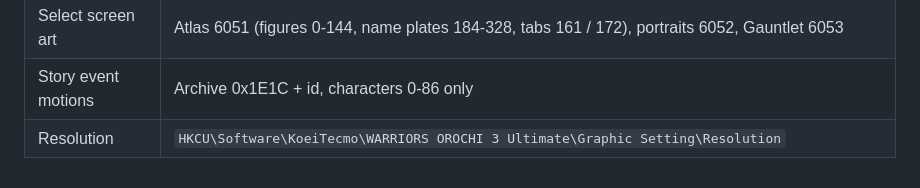
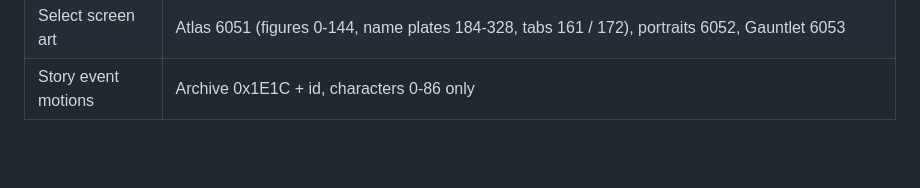
Before and after one commit to ashimpure/WO3UDEXL, a Markdown page: CHARACTER_PORTING.md, the part around the change. Rendered like a GitHub page; blank space fills up the shorter version.

Commit message:
Remove resolution setting information
Removed resolution setting reference from CHARACTER_PORTING.md

```diff
--- a/CHARACTER_PORTING.md
+++ b/CHARACTER_PORTING.md
@@ -152,4 +152,3 @@ Code locations are Ghidra addresses with image base `0x7ff768a10000`.
 | Audio | Combat shouts: KWB2 banks, archive 000 6075-6368. Lines: KOVS, archive 003 14718-14749, index tables 000 0-31. Music: `bgm\BGMLink.g1l` |
 | Select screen art | Atlas 6051 (figures 0-144, name plates 184-328, tabs 161 / 172), portraits 6052, Gauntlet 6053 |
 | Story event motions | Archive 0x1E1C + id, characters 0-86 only |
-| Resolution | `HKCU\Software\KoeiTecmo\WARRIORS OROCHI 3 Ultimate\Graphic Setting\Resolution` |
```
